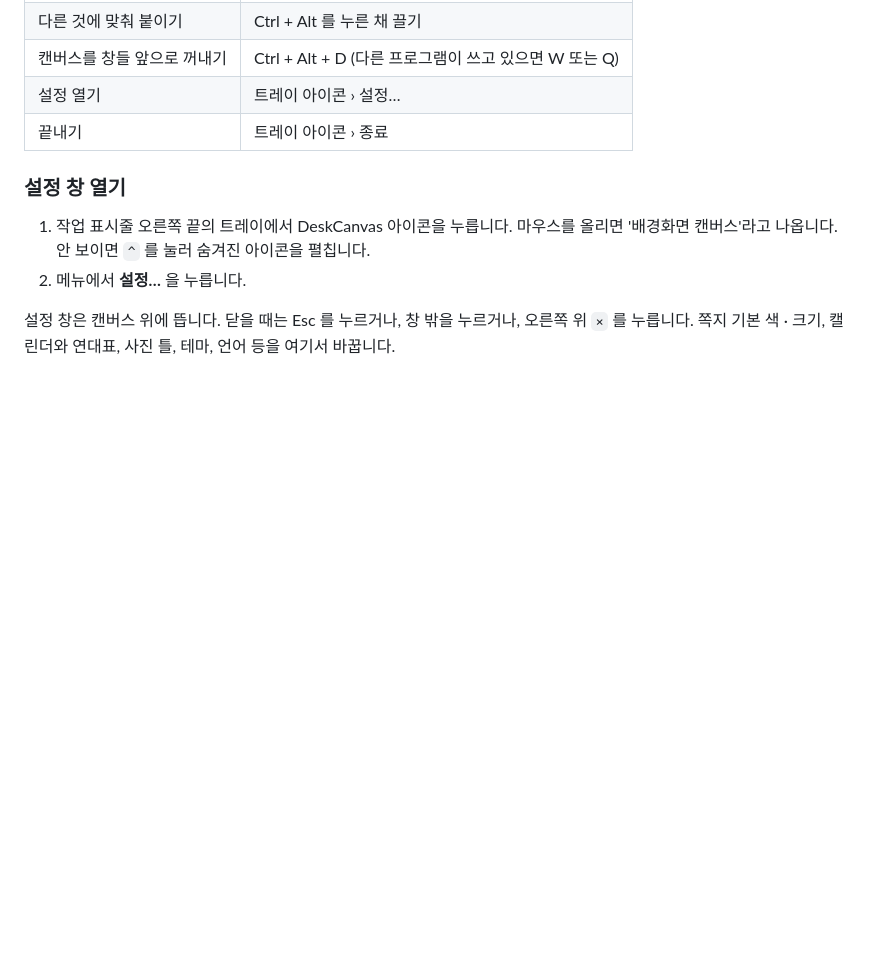
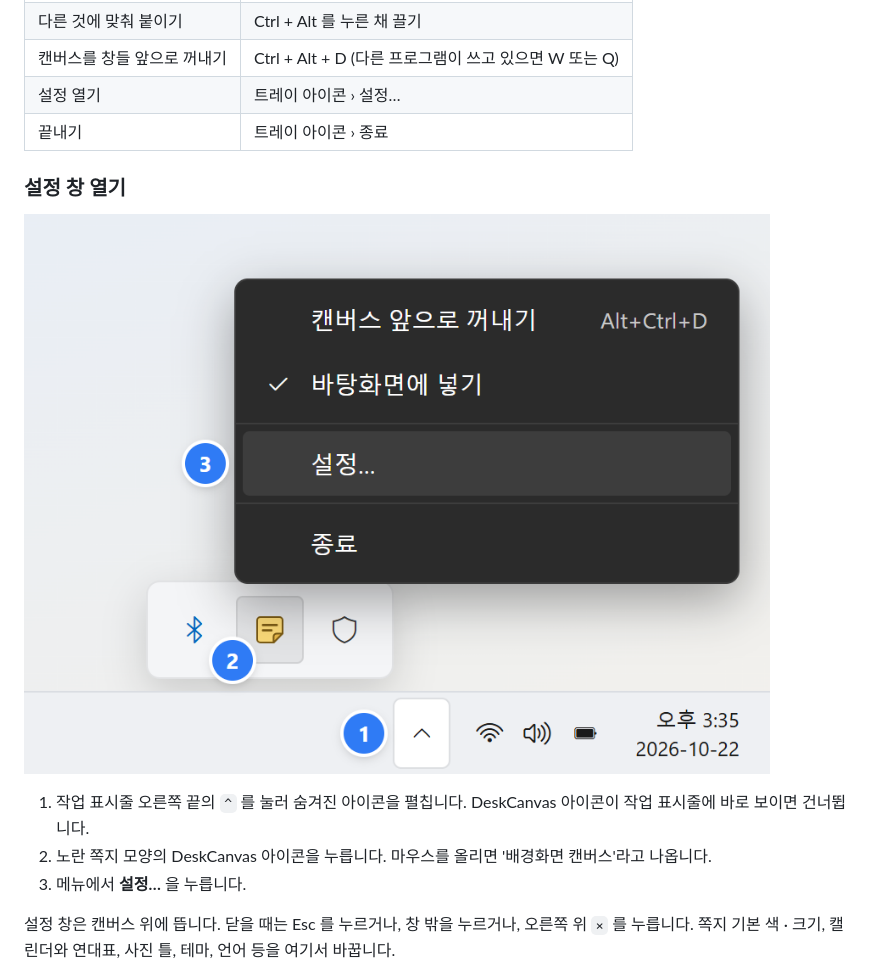
Before and after one commit to thoongthuck/DeskCanvas, a Markdown page: README.md, the part around the change. Drawn GitHub-style; pictures changed too: docs/images/tray-menu.png (added); blank space fills up the shorter version.

Commit message:
README 에 설정 창 여는 곳 그림 (작업 표시줄 › 숨겨진 아이콘 › DeskCanvas 아이콘 › 설정…)
Co-Authored-By: Claude Opus 5.5 <noreply@anthropic.com>

```diff
--- a/README.md
+++ b/README.md
@@ -50,8 +50,11 @@ Windows 11 에서 만들고 확인했습니다.
 
 ### 설정 창 열기
 
-1. 작업 표시줄 오른쪽 끝의 트레이에서 DeskCanvas 아이콘을 누릅니다. 마우스를 올리면 '배경화면 캔버스'라고 나옵니다. 안 보이면 `^` 를 눌러 숨겨진 아이콘을 펼칩니다.
-2. 메뉴에서 **설정…** 을 누릅니다.
+![작업 표시줄 › 숨겨진 아이콘 › DeskCanvas 아이콘 › 설정…](docs/images/tray-menu.png)
+
+1. 작업 표시줄 오른쪽 끝의 `^` 를 눌러 숨겨진 아이콘을 펼칩니다. DeskCanvas 아이콘이 작업 표시줄에 바로 보이면 건너뜁니다.
+2. 노란 쪽지 모양의 DeskCanvas 아이콘을 누릅니다. 마우스를 올리면 '배경화면 캔버스'라고 나옵니다.
+3. 메뉴에서 **설정…** 을 누릅니다.
 
 설정 창은 캔버스 위에 뜹니다. 닫을 때는 Esc 를 누르거나, 창 밖을 누르거나, 오른쪽 위 `×` 를 누릅니다.
 쪽지 기본 색 · 크기, 캘린더와 연대표, 사진 틀, 테마, 언어 등을 여기서 바꿉니다.
```
